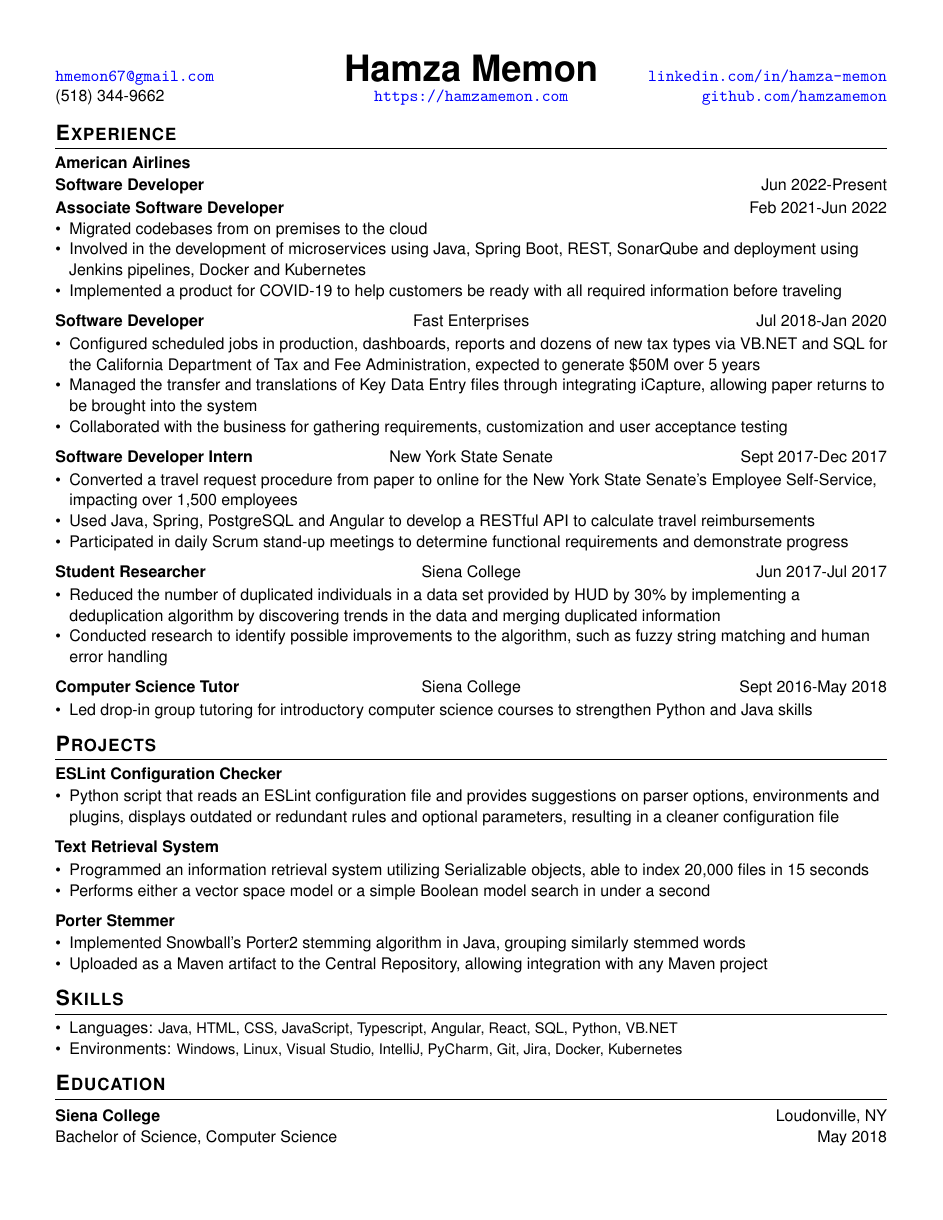
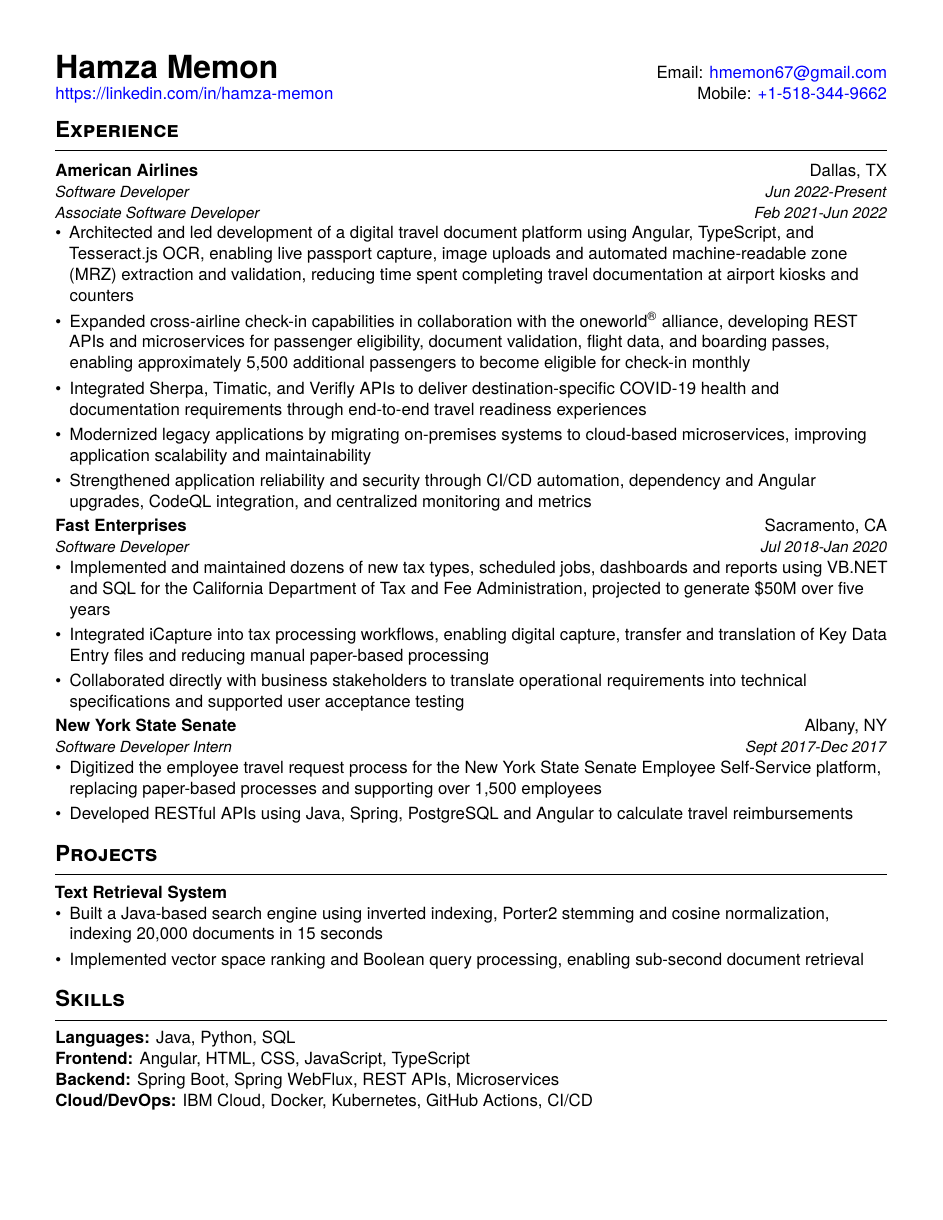
Before and after one commit to hamzamemon/resume, a LaTeX CV (resume.tex, which reads hamzamemon.cls, xjavathehutt.cls): the whole page before the commit and page 1 of 2 after it. Compiled offline with XeLaTeX.

Commit message:
Refactor styling, update content and rename class filename (#1)
* Push

* Start to redesign

* Revert text

* Convert most ot resumeSubheading

* Cleanup

* Cleanup

* Edit language

* Update text and spacing

* Cleanup

* Comments

* Update text

* Update text and styling

* Fixed typo

* Update image

* Update date

```diff
--- /dev/null
+++ b/hamzamemon.cls
@@ -0,0 +1,120 @@
+\ProvidesClass{hamzamemon}[2026/11/16 class]
+\ProcessOptions\relax
+
+%----------BASIC SETUP-----------------
+\LoadClass[letterpaper,11pt]{article}
+
+% Typography enhancement package
+\usepackage{microtype}
+
+% Use Helvetica font
+\usepackage[english]{babel}
+\babelfont{rm}{TeX Gyre Heros}
+\babelfont{sf}{TeX Gyre Heros}
+\babelfont{tt}{Latin Modern Mono}
+
+%----------DOCUMENT SETUP-----------------
+% Set document margins
+\usepackage[margin=0.5in]{geometry}
+
+% Paragraph spacing
+\setlength{\parskip}{0pt}
+\setlength{\parsep}{0pt}
+
+% Suppress page numbers
+\pagestyle{empty}
+\raggedbottom
+\raggedright
+
+%----------TABLES & LISTS-----------------
+% Required for boldface (\bf and \bfseries) in tabular columns
+\usepackage{array}
+
+% Flexible tables
+\usepackage{float,tabularx}
+
+% Remove space from tables
+\setlength{\tabcolsep}{0in}
+
+% Customize lists
+\usepackage{enumitem}
+\setlist{
+    leftmargin=*,
+    itemsep=3pt,
+    parsep=0pt,
+    topsep=0pt,
+    partopsep=0pt,
+    after=\vspace{2pt}
+}
+
+%----------LINKS & COLORS-----------------
+% Color handling package
+\usepackage{xcolor}
+
+% Configure hyperref
+\usepackage{hyperref}
+\hypersetup{
+    colorlinks=true,
+    linkcolor=blue,
+    urlcolor=blue,
+    pdftitle={Hamza Memon - Software Developer},
+    pdfauthor={Hamza Memon}
+}
+
+%------------CONSTANTS----------
+% Spacing between start of Section and previous block
+\newlength{\beforesectionspace}
+\setlength{\beforesectionspace}{7pt}
+
+% Spacing between Section's text and horizontal rule
+\newlength{\beforesectionheaderhrulespace}
+\setlength{\beforesectionheaderhrulespace}{3pt}
+
+% Height of horizontal rule in Section header
+\newlength{\sectionheaderhruleheight}
+\setlength{\sectionheaderhruleheight}{0.5pt}
+
+% Spacing after Section header content
+\newlength{\aftersectionspace}
+\setlength{\aftersectionspace}{7pt}
+
+%----------SECTIONS-----------------
+% Section customization package
+\usepackage{titlesec}
+
+% Format sections
+\titleformat{\section}
+    {\scshape\bfseries\Large}
+    {}
+    {0em}
+    {}[\vspace*{\beforesectionheaderhrulespace}
+       \hrule height \sectionheaderhruleheight
+       \vspace*{\aftersectionspace}]
+\titlespacing*{\section}
+    {0pt}
+    {\beforesectionspace}
+    {0pt}
+
+% Company information
+\NewDocumentCommand{\resumeCompany}{mm}{
+    \begin{tabularx}{\textwidth}[t]{@{}Xr@{}}
+        \textbf{#1} & #2 \\
+    \end{tabularx}
+}
+
+% Position information
+\NewDocumentCommand{\resumePosition}{mm}{
+    \begin{tabularx}{\textwidth}[t]{@{}Xr@{}}
+        \textit{\small #1} & \textit{\small #2} \\
+    \end{tabularx}
+}
+
+% Project title
+\NewDocumentCommand{\cvproject}{m}{
+    \textbf{#1}\par
+}
+
+% Skill label and text
+\NewDocumentCommand{\skill}{mm}{
+    \textbf{#1:} #2\par
+}
--- a/resume.tex
+++ b/resume.tex
@@ -2,63 +2,53 @@
 
-\name{Hamza Memon}
-\email{hmemon67@gmail.com}
-\phonenumber{(518) 344-9662}
-\linkedin{linkedin.com/in/hamza-memon}
-\github{github.com/hamzamemon}
-\portfolio{https://hamzamemon.com}
-\skills{Java, HTML, CSS, JavaScript, Typescript, Angular, React, SQL, Python, VB.NET}
-\environments{Windows, Linux, Visual Studio, IntelliJ, PyCharm, Git, Jira, Docker, Kubernetes}
-
-
-%-------------------------------------------
+%----------------------------------
 \begin{document}
 
+%----------HEADING-----------------
+\begin{tabularx}{\textwidth}{l@{\extracolsep{\fill}}r}
+  \textbf{\huge Hamza Memon} & Email: \href{mailto:hmemon67@gmail.com}{hmemon67@gmail.com}\\
+  \href{https://linkedin.com/in/hamza-memon}{https://linkedin.com/in/hamza-memon} & Mobile: \href{tel:+15183449662}{+1-518-344-9662} \\
+\end{tabularx}
 
-%----------HEADING-----------------
-\makeheader
+%----------EXPERIENCE--------------
+\section{Experience}
+  \resumeCompany{American Airlines}{Dallas, TX}
+    \resumePosition{Software Developer}{Jun 2022-Present}
+    \resumePosition{Associate Software Developer}{Feb 2021-Jun 2022}
+    \begin{itemize}
+      \item Architected and led development of a digital travel document platform using Angular, TypeScript, and Tesseract.js OCR, enabling live passport capture, image uploads and automated machine-readable zone (MRZ) extraction and validation, reducing time spent completing travel documentation at airport kiosks and counters
+      \item Expanded cross-airline check-in capabilities in collaboration with the oneworld\textsuperscript{\textregistered} alliance, developing REST APIs and microservices for passenger eligibility, document validation, flight data, and boarding passes, enabling approximately 5,500 additional passengers to become eligible for check-in monthly
+      \item Integrated Sherpa, Timatic, and Verifly APIs to deliver destination-specific COVID-19 health and documentation requirements through end-to-end travel readiness experiences
+      \item Modernized legacy applications by migrating on-premises systems to cloud-based microservices, improving application scalability and maintainability
+      \item Strengthened application reliability and security through CI/CD automation, dependency and Angular upgrades, CodeQL integration, and centralized monitoring and metrics
+    \end{itemize}
 
+  \resumeCompany{Fast Enterprises}{Sacramento, CA}
+    \resumePosition{Software Developer}{Jul 2018-Jan 2020}
+      \begin{itemize}
+        \item Implemented and maintained dozens of new tax types, scheduled jobs, dashboards and reports using VB.NET and SQL for the California Department of Tax and Fee Administration, projected to generate \$50M over five years
+        \item Integrated iCapture into tax processing workflows, enabling digital capture, transfer and translation of Key Data Entry files and reducing manual paper-based processing
+        \item Collaborated directly with business stakeholders to translate operational requirements into technical specifications and supported user acceptance testing
+      \end{itemize}
 
-%----------EXPERIENCE-----------------
-\begin{cvsection}{Experience}
-  \cvsubsectiontwopositions{American Airlines}
-  {Software Developer}{Jun 2022-Present}
-  {}
-    {Associate Software Developer}{Feb 2021-Jun 2022}
-    {\begin{itemize}
-      \item{Migrated codebases from on premises to the cloud}
-      \item{Involved in the development of microservices using Java, Spring Boot, REST, SonarQube and deployment using Jenkins pipelines, Docker and Kubernetes}
-      \item{Implemented a product for COVID-19 to help customers be ready with all required information before traveling}
-    \end{itemize}}
+  \resumeCompany{New York State Senate}{Albany, NY}
+    \resumePosition{Software Developer Intern}{Sept 2017-Dec 2017}
+      \begin{itemize}
+        \item Digitized the employee travel request process for the New York State Senate Employee Self-Service platform, replacing paper-based processes and supporting over 1,500 employees
+        \item Developed RESTful APIs using Java, Spring, PostgreSQL and Angular to calculate travel reimbursements
+      \end{itemize}
 
-  \begin{cvsubsection}{Software Developer}{Fast Enterprises}{Jul 2018-Jan 2020}
+%-----------PROJECTS---------------
+\section{Projects}
+  \cvproject{Text Retrieval System}
     \begin{itemize}
-      \item{Configured scheduled jobs in production, dashboards, reports and dozens of new tax
-          types via VB.NET and SQL for the California Department of Tax and Fee Administration,
-          expected to generate \$50M over 5 years}
-      \item{Managed the transfer and translations of Key Data Entry files through integrating
-          iCapture, allowing paper returns to be brought into the system}
-      \item{Collaborated with the business for gathering requirements, customization and user
-          acceptance testing}
+      \item Built a Java-based search engine using inverted indexing, Porter2 stemming and cosine normalization, indexing 20,000 documents in 15 seconds
+      \item Implemented vector space ranking and Boolean query processing, enabling sub-second document retrieval
     \end{itemize}
-  \end{cvsubsection}
 
-  \begin{cvsubsection}{Software Developer Intern}{New York State Senate}{Sept 2017-Dec 2017}
-    \begin{itemize}
-      \item{Converted a travel request procedure from paper to online for the New York
-        State Senate's Employee Self-Service, impacting over 1,500 employees}
-      \item{Used Java, Spring, PostgreSQL and Angular to develop a RESTful API to
-        calculate travel reimbursements}
-      \item{Participated in daily Scrum stand-up meetings to determine functional requirements and
-        demonstrate progress}
-    \end{itemize}
-  \end{cvsubsection}
+%-----------SKILLS-----------------
+\section{Skills}
+  \skill{Languages}{Java, Python, SQL}
+  \skill{Frontend}{Angular, HTML, CSS, JavaScript, TypeScript}
+  \skill{Backend}{Spring Boot, Spring WebFlux, REST APIs, Microservices}
+  \skill{Cloud/DevOps}{IBM Cloud, Docker, Kubernetes, GitHub Actions, CI/CD}
 
-  \begin{cvsubsection}{Student Researcher}{Siena College}{Jun 2017-Jul 2017}
-    \begin{itemize}
-      \item{Reduced the number of duplicated individuals in a data set provided by HUD by 30\% by
-        implementing a deduplication algorithm by discovering trends in the data and merging
-      duplicated information}
-      \item{Conducted research to identify possible improvements
-        to the algorithm, such as fuzzy string matching and human error handling}
-    \end{itemize}
-  \end{cvsubsection}
@@ -65,49 +61,3 @@
 
-  \begin{cvsubsection}{Computer Science Tutor}{Siena College}{Sept 2016-May 2018}
-    \begin{itemize}
-      \item{Led drop-in group tutoring for introductory computer science courses to strengthen
-        Python and Java skills}
-    \end{itemize}
-  \end{cvsubsection}
-\end{cvsection}
-
-
-%-----------PROJECTS-----------------
-\begin{cvsection}{Projects}
-  \begin{cvprojectstart}{ESLint Configuration Checker}
-    \begin{itemize}
-      \item{Python script that reads an ESLint configuration file and provides suggestions on parser options, environments and plugins, displays outdated or redundant rules and optional parameters, resulting in a cleaner configuration file}
-    \end{itemize}
-  \end{cvprojectstart}
-
-  \begin{cvproject}{Text Retrieval System}
-    \begin{itemize}
-      \item{Programmed an information retrieval system utilizing Serializable objects, able to index 20,000 files in 15 seconds}
-      \item{Performs either a vector space model or a simple Boolean model search in under a second}
-    \end{itemize}
-  \end{cvproject}
-
-  \begin{cvproject}{Porter Stemmer}
-    \begin{itemize}
-      \item{Implemented Snowball's Porter2 stemming algorithm in Java, grouping similarly stemmed words}
-      \item{Uploaded as a Maven artifact to the Central Repository, allowing integration with any Maven project}
-    \end{itemize}
-  \end{cvproject}
-\end{cvsection}
-
-
-%--------PROGRAMMING SKILLS------------
-\begin{cvsection}{Skills}
-  \printskills
-\end{cvsection}
-
-
-%-----------EDUCATION-----------------
-\begin{cvsection}{Education}
-  \begin{cveducation}{Siena College}{Bachelor of Science, Computer Science}{Loudonville, NY}{May 2018}
-  \end{cveducation}
-\end{cvsection}
-
-
-%-------------------------------------------
+%----------------------------------
 \end{document}
--- a/xjavathehutt.cls
+++ /dev/null
@@ -1,238 +0,0 @@
-\ProvidesClass{xjavathehutt}[2020/09/22 v3.0.0 class]
-\ProcessOptions\relax
-
-% Set font, font size and paper type
-\LoadClass[letterpaper,11pt]{article}
-\usepackage{microtype}
-\usepackage{fontspec}
-\usepackage[scaled]{helvet}
-\usepackage[T1]{fontenc}
-\renewcommand{\familydefault}{\sfdefault}
-
-% Set document margins
-\usepackage[left=0.5in,top=0.5in,right=0.5in,bottom=0.5in]{geometry}
-
-% Language support
-\usepackage[english]{babel}
-
-% Remove paragraph indentation
-\usepackage[parfill]{parskip}
-
-% Required for boldface (\bf and \bfseries) tabular columns
-\usepackage{array}
-
-% Suppress page numbers
-\pagestyle{empty}
-
-% Flexible tables
-\usepackage{float,tabularx}
-\newcolumntype{Y}{>{\raggedleft\arraybackslash}X}
-\newcolumntype{Z}{>{\centering\arraybackslash}X}
-% Remove space from tables
-\raggedbottom
-\raggedright
-\setlength{\tabcolsep}{0in}
-
-% To customize lists
-\usepackage{enumitem}
-% Remove left margin from lists, suppress vertical item separation and set top
-% separation to a negative value to suppress a single parskip before lists
-\setlist{leftmargin=*, noitemsep, topsep=0\parskip}
-
-% Links and colors
-\usepackage{hyperref}
-\usepackage{xcolor}
-\hypersetup{
-    colorlinks,
-    linkcolor=blue,
-    urlcolor=blue
-}
-
-% Use nag to warn about obsolete commands/packages
-\RequirePackage[l2tabu, orthodox]{nag}
-
-% Remove default spacing
-\setlength{\parskip}{0pt}
-\setlength{\parsep}{0pt}
-\setlength{\topskip}{0pt}
-\setlength{\topsep}{0pt}
-\setlength{\partopsep}{0pt}
-
-%Underlining ruler for sections
-\usepackage{titlesec}
-\usepackage{sectsty}
-\titleformat{\section}
-{\bfseries\uppercase}
-{}
-{0em}
-{}[\titlerule \vspace{5pt}]
-\titlespacing\section{0pt}{10pt plus 4pt minus 2pt}{0pt plus 0pt minus 0pt}
-
-%------------CONSTANTS---------
-\def\beforesectionspace{10pt}
-\def\aftersectionspace{5pt}
-\def\beforesubsectionprojectspace{6pt}
-\def\aftersubsectionprojectspace{1pt}
-\def\beforesectionheaderhrulespace{5pt}
-\def\sectionheaderhruleheight{0.5pt}
-\def\beforecvsubsectionnocompanyspace{1pt}
-
-%------------HEADER------------
-% Name
-\makeatletter
-\newcommand\name[1]{\def\@name{#1}}
-\newcommand\printname{
-  \typeout \spaceskip
-  \textbf{\Huge{\@name}}
-}
-
-% Email
-\newcommand\email[1]{\def\@email{#1}}
-\newcommand\printemail{
-  \typeout \spaceskip
-  \url{\@email}
-}
-
-% Phone number
-\newcommand\phonenumber[1]{\def\@phonenumber{#1}}
-\newcommand\printnumber{
-  \typeout \spaceskip
-  \@phonenumber
-}
-
-% LinkedIn
-\newcommand\linkedin[1]{\def\@linkedin{#1}}
-\newcommand\printlinkedin{
-  \typeout \spaceskip
-  \url{\@linkedin}
-}
-
-% Github
-\newcommand\github[1]{\def\@github{#1}}
-\newcommand\printgithub{
-  \typeout \spaceskip
-  \url{\@github}
-}
-
-% Portfolio
-\makeatletter
-\newcommand\portfolio[1]{\def\@portfolio{#1}}
-\newcommand\printportfolio{
-  \typeout \spaceskip
-  \url{\@portfolio}
-}
-
-% Print header
-\makeatletter
-\newcommand\makeheader{
-	\begin{center}
-    \begin{tabularx}{1\textwidth}{
-      >{\hsize=0.6\hsize}X
-      >{\hsize=0.8\hsize}Z
-      >{\hsize=0.6\hsize}Y}
-      \printemail & \printname & \printlinkedin \\
-      \printnumber & \printportfolio & \printgithub
-		\end{tabularx}
-	\end{center}
-}
-
-%------------SECTION------------
-% Print a section header
-\makeatletter
-\newenvironment{cvsection}[1]{
-  	\vspace*{\beforesectionspace}
-
-	\textsc{\textbf{\Large #1}}
-	\vspace*{\beforesectionheaderhrulespace}
-	\hrule height \sectionheaderhruleheight
-
-  \vspace*{\aftersectionspace}
-}
-\makeatother
-
-% Subsection with two positions (promotion)
-\newcommand*{\cvsubsectiontwopositions}[7]{%
- \textbf{#1}
-
- \vspace*{\beforecvsubsectionnocompanyspace}
-  \begin{tabularx}{1\textwidth}{X Y}
-		\textbf{#2} & #3
-	\end{tabularx}
-
-  #4
-
-  \vspace*{\beforecvsubsectionnocompanyspace}
-  \begin{tabularx}{1\textwidth}{X Y}
-		\textbf{#5} & #6
-	\end{tabularx}
-
-  #7
-}
-
-% Subsection but no beginning large space
-\makeatletter
-\newenvironment{cvsubsectionstart}[3]{
-  \begin{tabularx}{1\textwidth}{X Y}
-		\textbf{#1} & #2 \\
-     & #3
-	\end{tabularx}
-
-  \vspace*{\aftersubsectionprojectspace}
-}
-\makeatother
-
-% Education
-\makeatletter
-\newenvironment{cveducation}[4]{
-  \begin{tabularx}{1\textwidth}{X Y}
-		\textbf{#1} & #3 \\
-    #2 & #4
-	\end{tabularx}
-
-  \vspace*{\aftersubsectionprojectspace}
-}
-\makeatother
-
-% Project but no beginning large space
-\makeatletter
-\newenvironment{cvprojectstart}[1]{
-	\textbf{#1}
-
-  \vspace*{\aftersubsectionprojectspace}
-}
-\makeatother
-
-% Print a subsection
-\makeatletter
-\newenvironment{cvsubsection}[3]{
-  \vspace*{\beforesubsectionprojectspace}
-
-  \begin{tabularx}{1\textwidth}{X Z Y}
-		\textbf{#1} & #2 & #3
-	\end{tabularx}
-
-  \vspace*{\aftersubsectionprojectspace}
-}
-\makeatother
-
-% Print a project
-\makeatletter
-\newenvironment{cvproject}[1]{
-  \vspace*{\beforesubsectionprojectspace}
-
-	\textbf{#1}
-
-  \vspace*{\aftersubsectionprojectspace}
-}
-\makeatother
-
-%-------------LINKS------------
-% Skills
-\newcommand\skills[1]{\def\@skills{#1}}
-\newcommand\environments[1]{\def\@environments{#1}}
-\newcommand\printskills{
-  \begin{itemize}
-    \item{Languages: \small{\@skills}}
-    \item{Environments: \small{\@environments}}
-  \end{itemize}
-}
```
Also changed, not shown: README.md, resume.pdf, resume.png, resume.tex (8 more changed lines).
